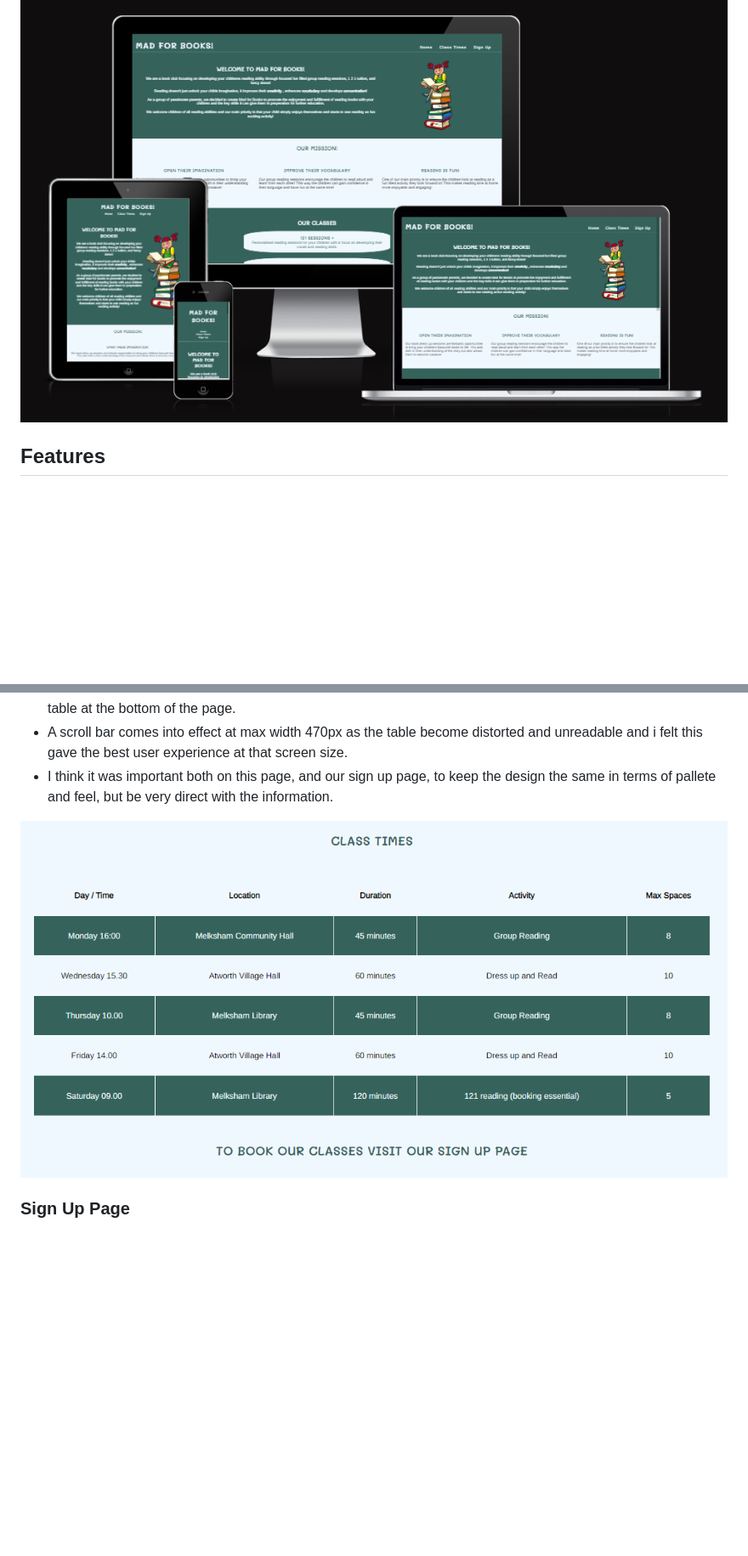
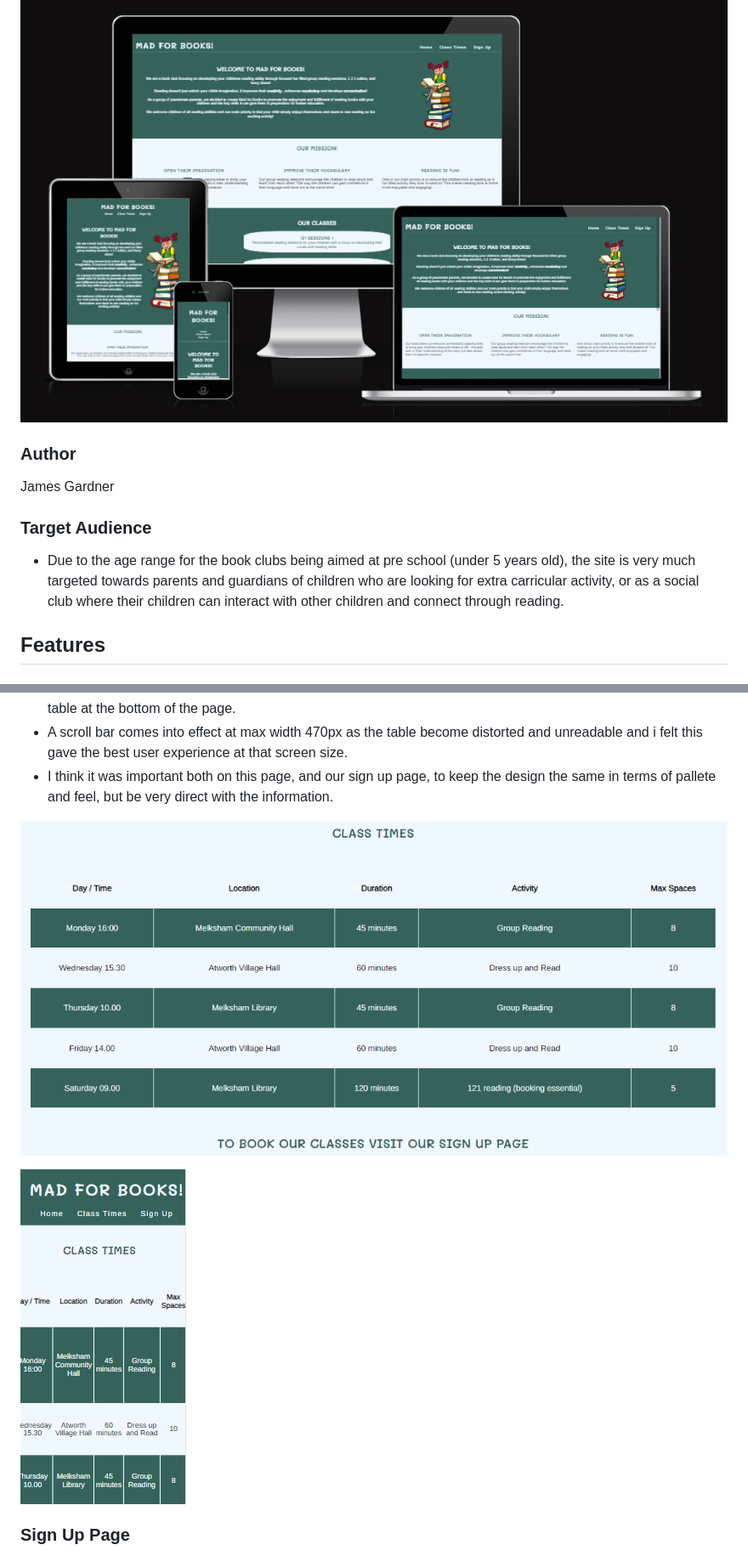
Before and after one commit to Code-Institute-Submissions/Mad-For-Books, a Markdown page: README.md, 2 parts joined by grey strips. Shown: that part at 85% size. Drawn GitHub-style; pictures changed too: assets/images/ClassTimes.PNG (deleted), assets/images/classtimes laptop.PNG (added), assets/images/classtimes mobile.PNG (added); blank space fills up the shorter version.

Commit message:
readme.md file updated with new screen grabs and further contents on target audience

```diff
--- a/README.md
+++ b/README.md
@@ -3,6 +4,13 @@ Mad for Books is a site that encourages parents/guardians to involve their child
 
 ![Image showing website responsiveness on different screen sizes](assets/images/AmIResponsive.PNG)
 
+### Author
+
+James Gardner
+
+### Target Audience
+
+- Due to the age range for the book clubs being aimed at pre school (under 5 years old), the site is very much targeted towards parents and guardians of children who are looking for extra carricular activity, or as a social club where their children can interact with other children and connect through reading.
 
 ## Features
 
@@ -61,7 +69,9 @@ Mad for Books is a site that encourages parents/guardians to involve their child
 - A scroll bar comes into effect at max width 470px as the table become distorted and unreadable and i felt this gave the best user experience at that screen size.
 - I think it was important both on this page, and our sign up page, to keep the design the same in terms of pallete and feel, but be very direct with the information.
 
-![Class Times Page Image](assets/images/ClassTimes.PNG)
+![Alt text](assets/images/classtimes%20laptop.PNG)
+
+![Alt text](assets/images/classtimes%20mobile.PNG)
 
 ### Sign Up Page
 
```
Also changed, not shown: other parts of README.md (+17 -3 lines), assets/images/Signuppage.PNG (deleted), assets/images/signup laptop.PNG (added), assets/images/signup mobile.PNG (added), 1 other file.
